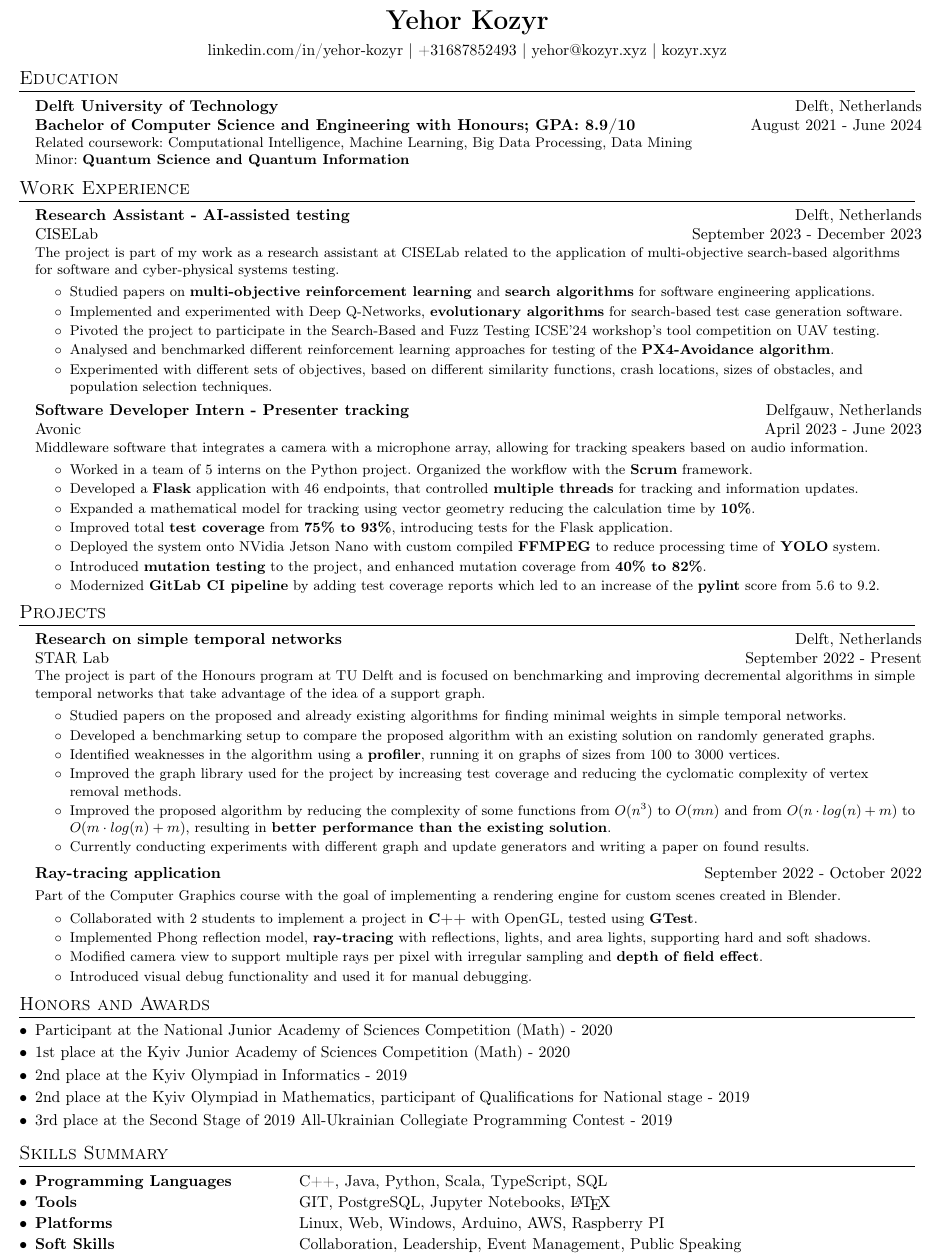
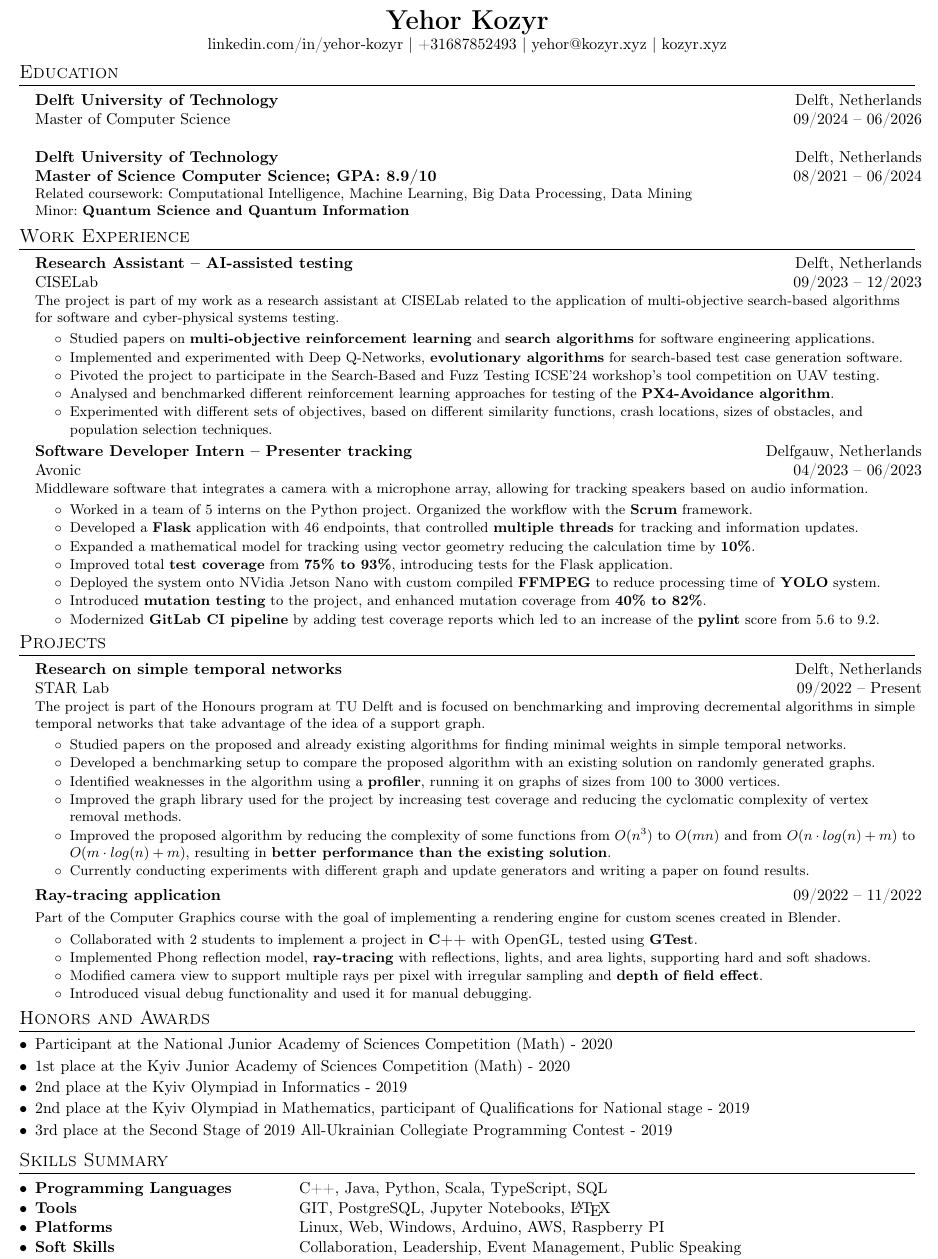
Before and after one commit to Sne4kers/cv, a LaTeX CV (cvFullYehorKozyr.tex, which reads education/tudelft_education_bachelor.tex, education/tudelft_education_master.tex, projects/cg_raytracing.tex): part of the page, cut so that both start at the same text. Compiled offline with pdfLaTeX.

Commit message:
Added master's to indicate my graduation date

```diff
--- a/cvFullYehorKozyr.tex
+++ b/cvFullYehorKozyr.tex
@@ -76,7 +76,9 @@
 %-----------EDUCATION-----------------
 \section{Education}
   \resumeSubHeadingListStart
-    \input{education/tudelft_education}
+    \input{education/tudelft_education_master}
+    \vspace{-8pt}
+    \input{education/tudelft_education_bachelor}
 \resumeSubHeadingListEnd
 
 %-----------Work-----------------
--- a/education/tudelft_education.tex
+++ b/education/tudelft_education_bachelor.tex
@@ -1,5 +1,5 @@
 \nonBulletResumeSubheadingNoVSpace{Delft University of Technology}{Delft, Netherlands}
-    {\textbf{Bachelor of Computer Science and Engineering with Honours;  GPA: 8.9/10}}{August 2021 - June 2024}
+    {\textbf{Master of Science Computer Science;  GPA: 8.9/10}}{08/2021 -- 06/2024}
     %\vspace{-6pt}
     \small{Related coursework: Computational Intelligence, Machine Learning, Big Data Processing, Data Mining}\\
 
--- /dev/null
+++ b/education/tudelft_education_master.tex
@@ -0,0 +1,5 @@
+\nonBulletResumeSubheadingNoVSpace{Delft University of Technology}{Delft, Netherlands}
+    {Master of Computer Science}{09/2024 -- 06/2026}
+    %\vspace{-6pt}
+    %\vspace{-4pt}
+    %\small{Related coursework: Quantum Physics, Quantum Communication and Computation, Solid-State Quantum Bits}
--- a/projects/cg_raytracing.tex
+++ b/projects/cg_raytracing.tex
@@ -1,4 +1,4 @@
-\nonBulletResumeSubheadingLess{Ray-tracing application}{September 2022 - October 2022}
+\nonBulletResumeSubheadingLess{Ray-tracing application}{09/2022 -- 11/2022}
     \vspace{-4pt}
     \small{\newline{} Part of the Computer Graphics course with the goal of implementing a rendering engine for custom scenes created in Blender.}
     \vspace{-4pt}
--- a/research/stn_research.tex
+++ b/research/stn_research.tex
@@ -1,4 +1,4 @@
-\nonBulletResumeSubheading{Research on simple temporal networks}{Delft, Netherlands}{STAR Lab}{September 2022 - Present}
+\nonBulletResumeSubheading{Research on simple temporal networks}{Delft, Netherlands}{STAR Lab}{09/2022 -- Present}
     \small{\newline{} The project is part of the Honours program at TU Delft and is focused on benchmarking and improving decremental algorithms in simple temporal networks that take advantage of the idea of a support graph.}
     \vspace{-4pt}
         \resumeItemListStart
--- a/research/uav_research.tex
+++ b/research/uav_research.tex
@@ -1,4 +1,4 @@
-\nonBulletResumeSubheading{Research Assistant - AI-assisted testing}{Delft, Netherlands}{CISELab}{September 2023 - December 2023}
+\nonBulletResumeSubheading{Research Assistant -- AI-assisted testing}{Delft, Netherlands}{CISELab}{09/2023 -- 12/2023}
     \small{\newline{} The project is part of my work as a research assistant at CISELab related to the application of multi-objective search-based algorithms for software and cyber-physical systems testing.}
     \vspace{-4pt}
         \resumeItemListStart
--- a/work/avonic.tex
+++ b/work/avonic.tex
@@ -1,5 +1,5 @@
-\nonBulletResumeSubheading{Software Developer Intern - Presenter tracking}{Delfgauw, Netherlands}
-    {Avonic}{April 2023 - June 2023}
+\nonBulletResumeSubheading{Software Developer Intern -- Presenter tracking}{Delfgauw, Netherlands}
+    {Avonic}{04/2023 -- 06/2023}
     \small{\newline{} Middleware software that integrates a camera with a microphone array, allowing for tracking speakers based on audio information.}
     \vspace{-4pt}
     \resumeItemListStart
```
Also changed, not shown: work/ciselab.tex (+2 -2 lines).
